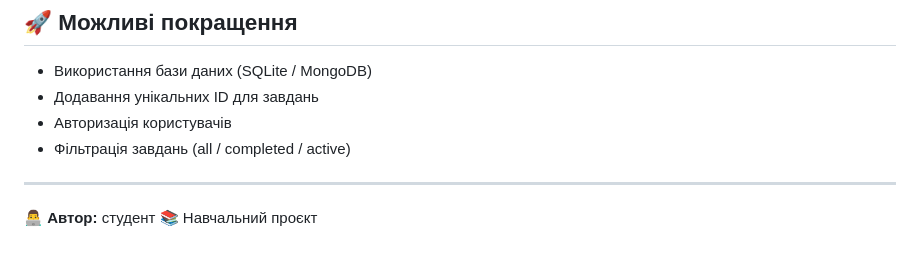
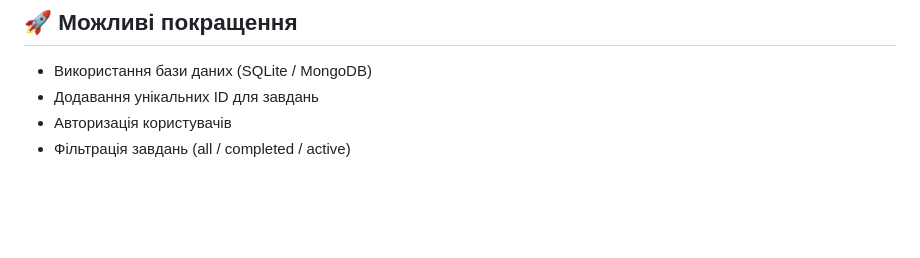
Before and after one commit to Tezl-22/todo-app, a Markdown page: README.md, the part around the change. Drawn GitHub-style; blank space fills up the shorter version.

Commit message:
Update README to remove author and project info
Removed author and project description from README.

```diff
--- a/README.md
+++ b/README.md
@@ -112,8 +112,3 @@ http://localhost:3000
 - Додавання унікальних ID для завдань
 - Авторизація користувачів
 - Фільтрація завдань (all / completed / active)
-
----
-
-👨‍💻 **Автор:** студент
-📚 Навчальний проєкт
```
